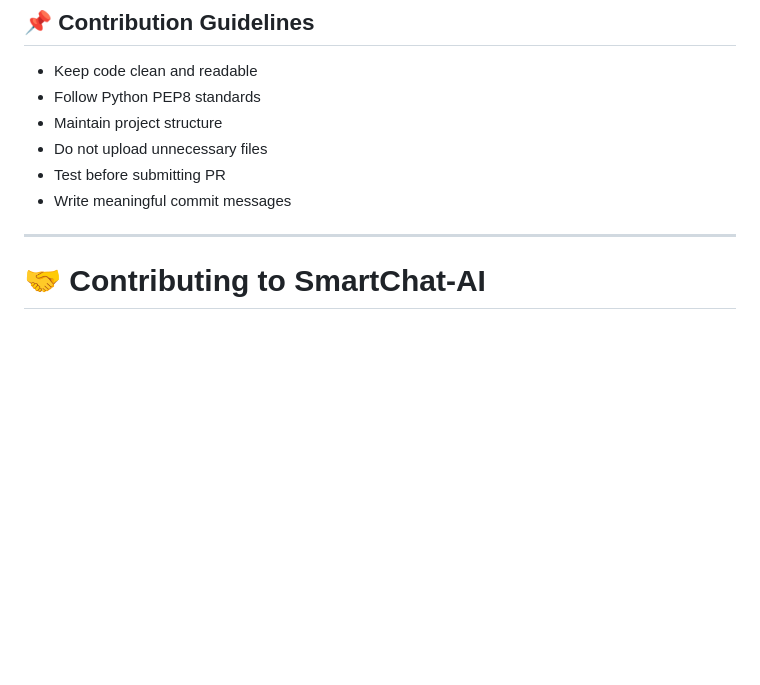
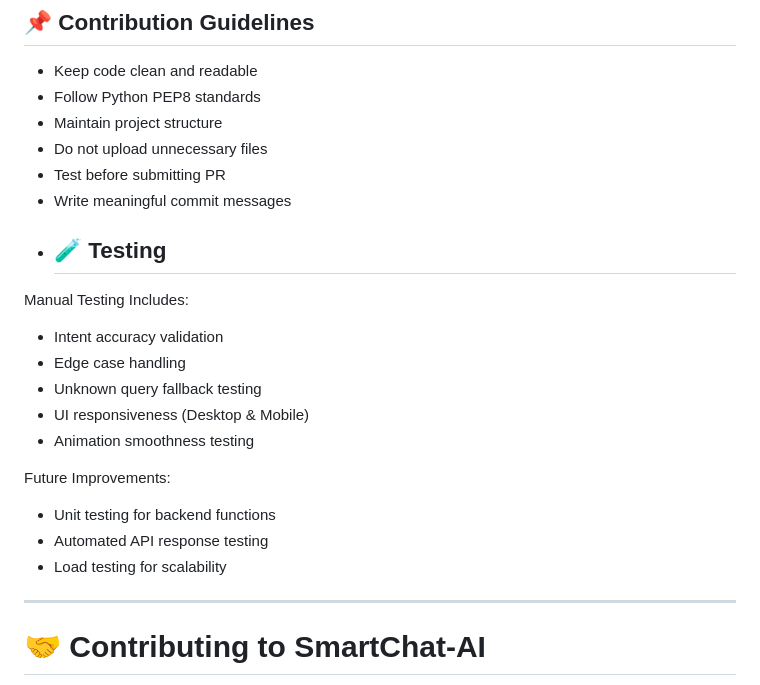
Before and after one commit to rohitpawar-tech/QuickAssist-AI, a Markdown page: README.md, the part around the change. GitHub-like rendering; blank space fills up the shorter version.

```diff
--- a/README.md
+++ b/README.md
@@ -206,6 +206,21 @@ Aspiring Software Engineer | Python | AI/ML | Flask Developer
 - Do not upload unnecessary files
 - Test before submitting PR
 - Write meaningful commit messages
+- ## 🧪 Testing
+
+Manual Testing Includes:
+
+- Intent accuracy validation
+- Edge case handling
+- Unknown query fallback testing
+- UI responsiveness (Desktop & Mobile)
+- Animation smoothness testing
+
+Future Improvements:
+- Unit testing for backend functions
+- Automated API response testing
+- Load testing for scalability
+
 ---
 # 🤝 Contributing to SmartChat-AI
 
```
